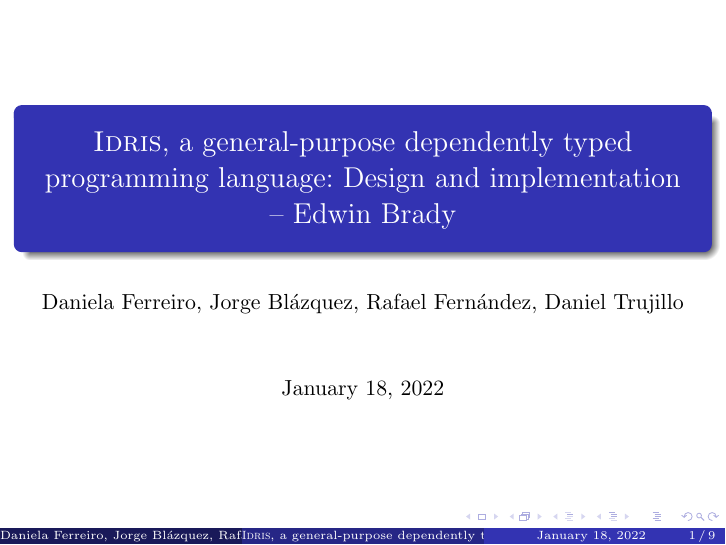
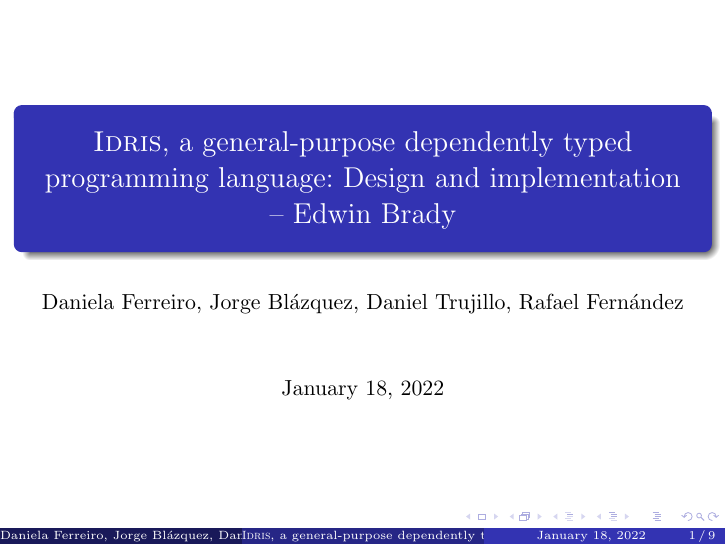
Before and after one commit to rafafrdz/idris-dependent-types, LaTeX slides (presentation.tex): page 1 of 21. Compiled offline with pdfLaTeX.

Commit message:
Cambiar orden de ponentes

```diff
--- a/presentation.tex
+++ b/presentation.tex
@@ -62,7 +62,7 @@
 \newcommand\Idris{\textsc{Idris}}
 
 \title{\Idris, a general-purpose dependently typed programming language: Design and implementation -- Edwin Brady}
-\author{Daniela Ferreiro, Jorge Blázquez, Rafael Fernández, Daniel Trujillo}
+\author{Daniela Ferreiro, Jorge Blázquez, Daniel Trujillo, Rafael Fernández}
 \date{January 18, 2022}
 
 \begin{document}
```
